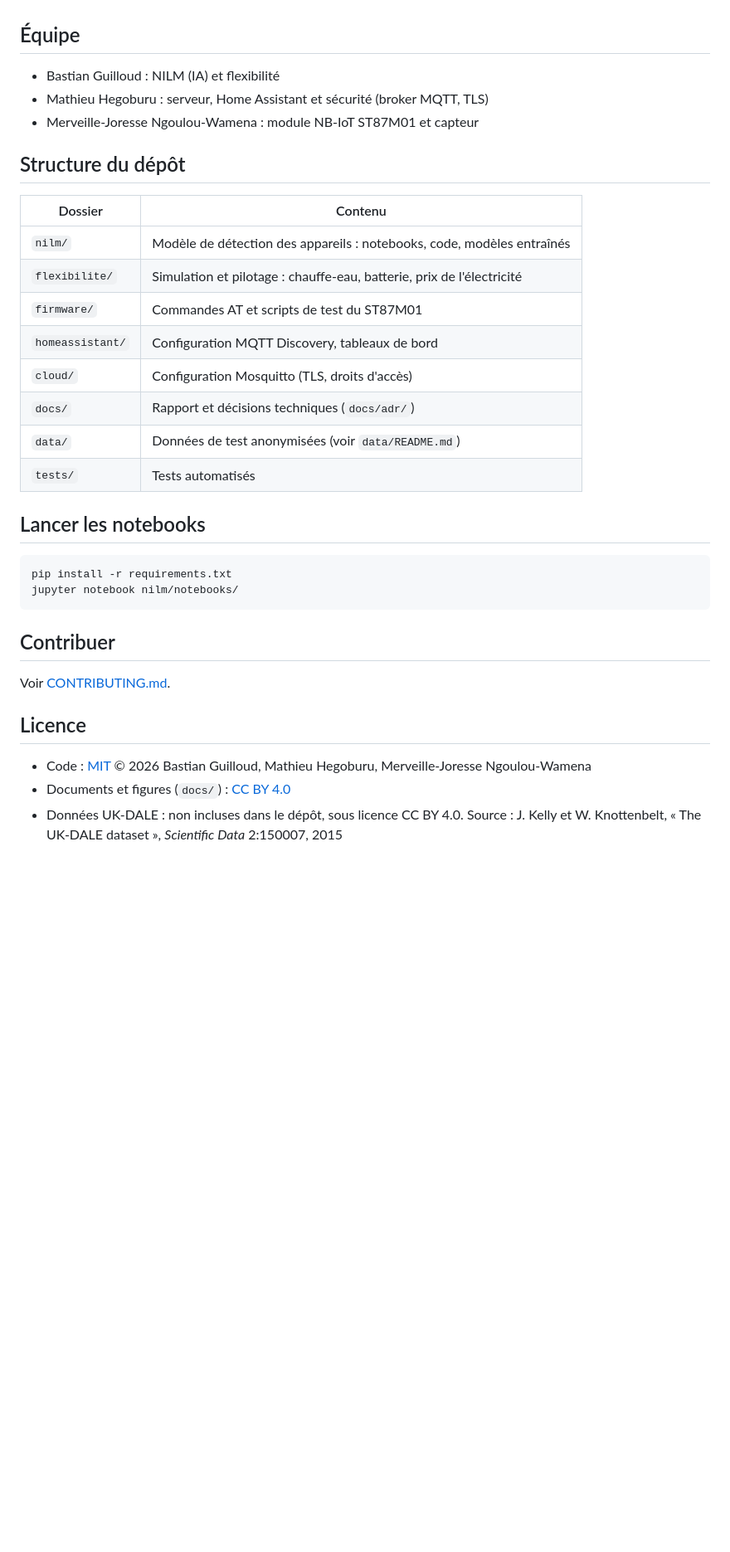
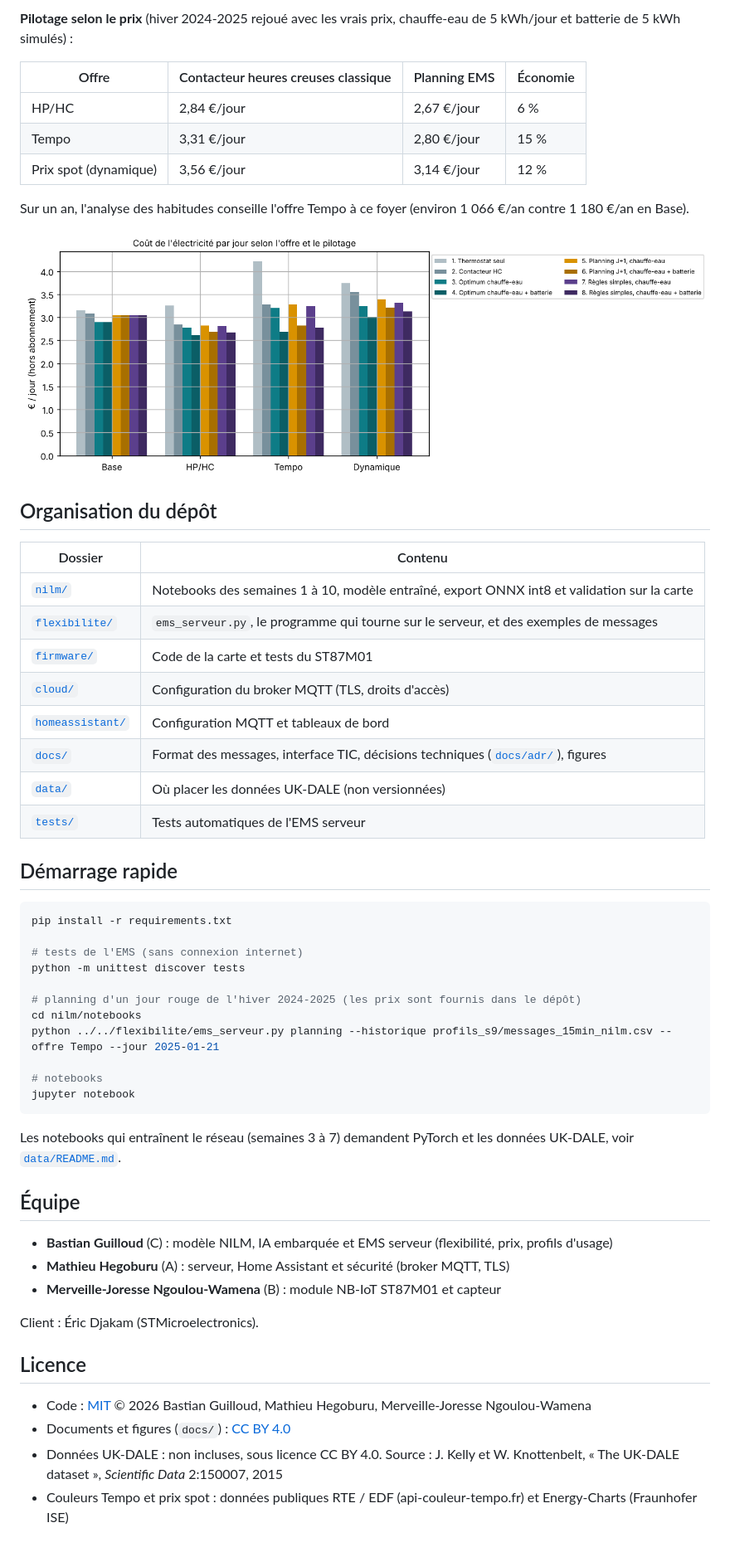
Before and after one commit to bastianglld/nilm-nbiot-home-assistant, a Markdown page: README.md, the part around one of its changes. Shown at 83% size. GitHub-like rendering; pictures changed too: docs/figures/cout_par_tarif.png (added); blank space fills up the shorter version.

Commit message:
docs: README, format des messages MQTT, interface TIC et dossiers de l'équipe

````diff
--- a/README.md
+++ b/README.md
@@ -20,36 +58,57 @@ Schéma détaillé à reprendre depuis le diaporama.
+**Pilotage selon le prix** (hiver 2024-2025 rejoué avec les vrais prix, chauffe-eau de 5 kWh/jour et batterie de 5 kWh simulés) :
+
+| Offre | Contacteur heures creuses classique | Planning EMS | Économie |
+|---|---|---|---|
+| HP/HC | 2,84 €/jour | 2,67 €/jour | 6 % |
+| Tempo | 3,31 €/jour | 2,80 €/jour | 15 % |
+| Prix spot (dynamique) | 3,56 €/jour | 3,14 €/jour | 12 % |
+
+Sur un an, l'analyse des habitudes conseille l'offre Tempo à ce foyer (environ 1 066 €/an contre 1 180 €/an en Base).
+
+![Coût par jour selon l'offre et le pilotage](docs/figures/cout_par_tarif.png)
+
+## Organisation du dépôt
+
+| Dossier | Contenu |
+|---|---|
+| [`nilm/`](nilm/) | Notebooks des semaines 1 à 10, modèle entraîné, export ONNX int8 et validation sur la carte |
+| [`flexibilite/`](flexibilite/) | `ems_serveur.py`, le programme qui tourne sur le serveur, et des exemples de messages |
+| [`firmware/`](firmware/) | Code de la carte et tests du ST87M01 |
+| [`cloud/`](cloud/) | Configuration du broker MQTT (TLS, droits d'accès) |
+| [`homeassistant/`](homeassistant/) | Configuration MQTT et tableaux de bord |
+| [`docs/`](docs/) | Format des messages, interface TIC, décisions techniques ([`docs/adr/`](docs/adr/)), figures |
+| [`data/`](data/) | Où placer les données UK-DALE (non versionnées) |
+| [`tests/`](tests/) | Tests automatiques de l'EMS serveur |
+
+## Démarrage rapide
+
+```bash
+pip install -r requirements.txt
+
+# tests de l'EMS (sans connexion internet)
+python -m unittest discover tests
+
+# planning d'un jour rouge de l'hiver 2024-2025 (les prix sont fournis dans le dépôt)
+cd nilm/notebooks
+python ../../flexibilite/ems_serveur.py planning --historique profils_s9/messages_15min_nilm.csv --offre Tempo --jour 2025-01-21
+
+# notebooks
+jupyter notebook
+```
+
+Les notebooks qui entraînent le réseau (semaines 3 à 7) demandent PyTorch et les données UK-DALE, voir [`data/README.md`](data/README.md).
 
 ## Équipe
 
-- Bastian Guilloud : NILM (IA) et flexibilité
-- Mathieu Hegoburu : serveur, Home Assistant et sécurité (broker MQTT, TLS)
-- Merveille-Joresse Ngoulou-Wamena : module NB-IoT ST87M01 et capteur
+- **Bastian Guilloud** (C) : modèle NILM, IA embarquée et EMS serveur (flexibilité, prix, profils d'usage)
+- **Mathieu Hegoburu** (A) : serveur, Home Assistant et sécurité (broker MQTT, TLS)
+- **Merveille-Joresse Ngoulou-Wamena** (B) : module NB-IoT ST87M01 et capteur
 
-## Structure du dépôt
-
-| Dossier | Contenu |
-|---|---|
-| `nilm/` | Modèle de détection des appareils : notebooks, code, modèles entraînés |
-| `flexibilite/` | Simulation et pilotage : chauffe-eau, batterie, prix de l'électricité |
-| `firmware/` | Commandes AT et scripts de test du ST87M01 |
-| `homeassistant/` | Configuration MQTT Discovery, tableaux de bord |
-| `cloud/` | Configuration Mosquitto (TLS, droits d'accès) |
-| `docs/` | Rapport et décisions techniques (`docs/adr/`) |
-| `data/` | Données de test anonymisées (voir `data/README.md`) |
-| `tests/` | Tests automatisés |
-
-## Lancer les notebooks
-
-```bash
-pip install -r requirements.txt
-jupyter notebook nilm/notebooks/
-```
-
-## Contribuer
-
-Voir [CONTRIBUTING.md](CONTRIBUTING.md).
+Client : Éric Djakam (STMicroelectronics).
 
 ## Licence
 
 - Code : [MIT](LICENSE) © 2026 Bastian Guilloud, Mathieu Hegoburu, Merveille-Joresse Ngoulou-Wamena
 - Documents et figures (`docs/`) : [CC BY 4.0](https://creativecommons.org/licenses/by/4.0/deed.fr)
-- Données UK-DALE : non incluses dans le dépôt, sous licence CC BY 4.0. Source : J. Kelly et W. Knottenbelt, « The UK-DALE dataset », *Scientific Data* 2:150007, 2015
+- Données UK-DALE : non incluses, sous licence CC BY 4.0. Source : J. Kelly et W. Knottenbelt, « The UK-DALE dataset », *Scientific Data* 2:150007, 2015
+- Couleurs Tempo et prix spot : données publiques RTE / EDF (api-couleur-tempo.fr) et Energy-Charts (Fraunhofer ISE)
````
Also changed, not shown: other parts of README.md (+49 -11 lines), CONTRIBUTING.md (+15 -0 lines), cloud/README.md (added, +7 -0 lines), data/README.md (+18 -7 lines), docs/adr/0001-ia-repartie-carte-et-serveur.md (added, +21 -0 lines), docs/interface_tic.md (added, +32 -0 lines), docs/protocole_messages.md (added, +70 -0 lines), firmware/README.md (added, +10 -0 lines), homeassistant/README.md (added, +10 -0 lines), docs/figures/nilm_confusion.png (added), docs/figures/nilm_journee_test.png (added), docs/figures/profils_journees.png (added), 5 other files.
